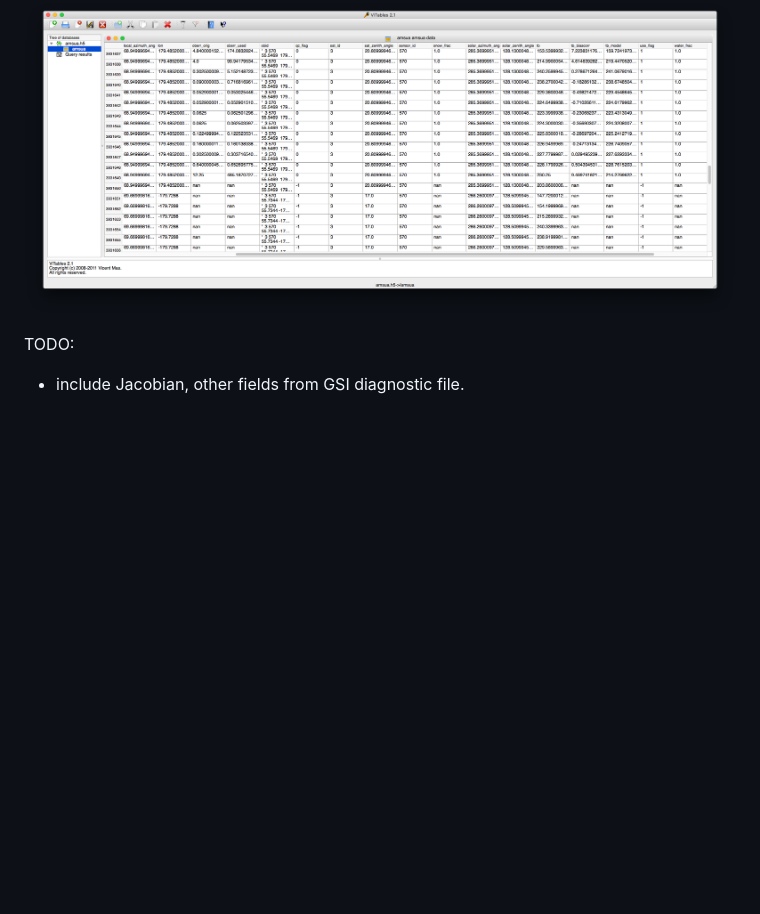
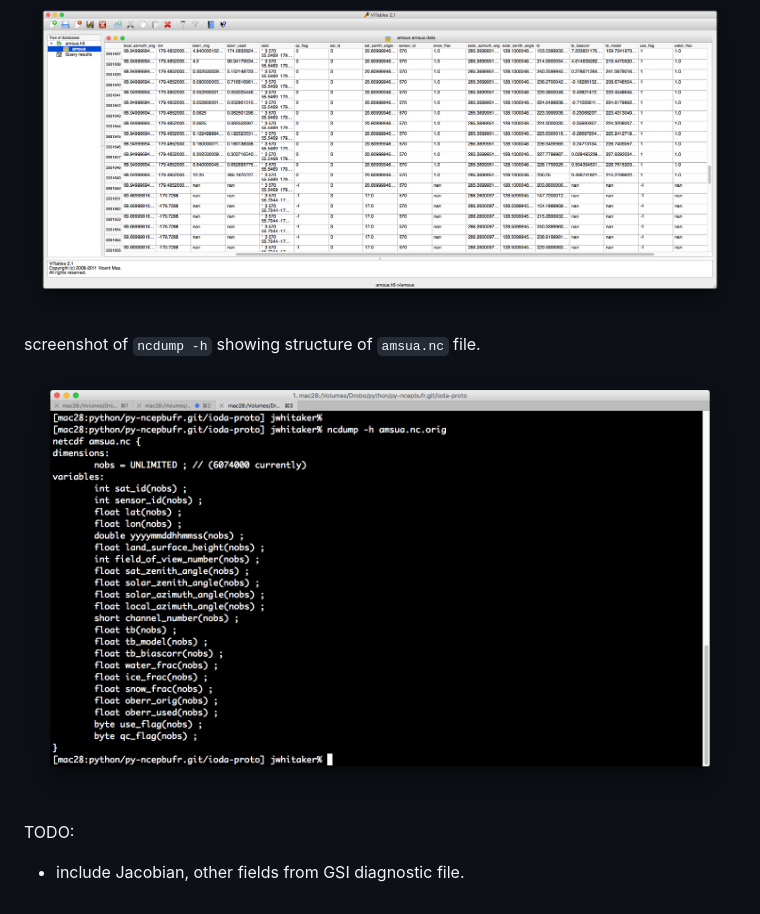
Before and after one commit to tevch/py-ncepbufr, a Markdown page: ioda-proto/README.md, the part around the change. GitHub-like rendering; pictures changed too: ioda-proto/ncdump.png (added); blank space fills up the shorter version.

Commit message:
update with ncdump screenshot

```diff
--- a/ioda-proto/README.md
+++ b/ioda-proto/README.md
@@ -20,6 +20,12 @@ screenshot of [vitables](http://vitables.org) showing structure of `amsua.h5` fi
 
 ![amsua.h5](vitables.png?raw=true "AMSUA pytables file")
 
+screenshot of `ncdump -h` showing structure of `amsua.nc` file.
+
+![amsua.nc](ncdump.png?raw=true "AMSUA netcdf file")
+
+
+
 
 TODO:
 
```
